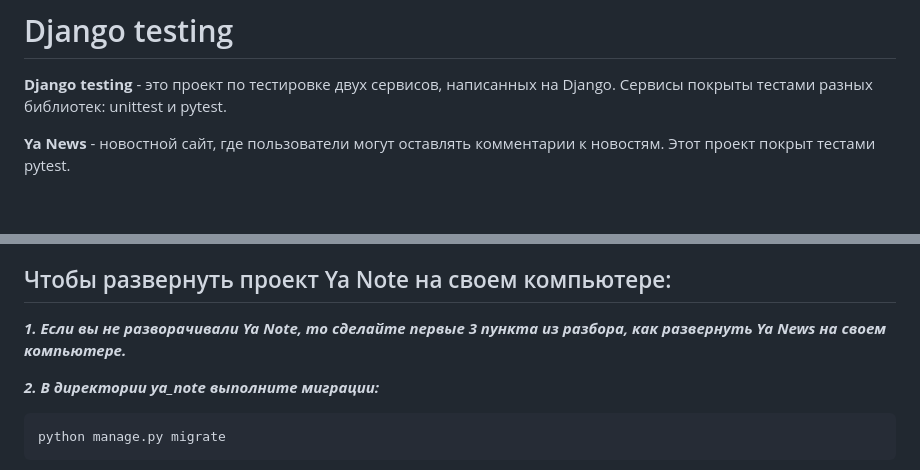
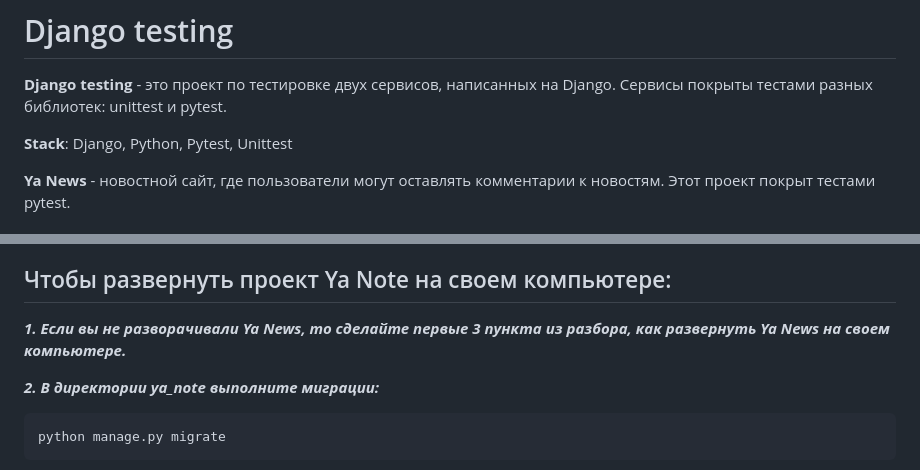
Before and after one commit to TatianaSharova/django_testing, a Markdown page: README.md, 2 parts joined by grey strips. GitHub-like rendering; blank space fills up the shorter version.

````diff
--- a/README.md
+++ b/README.md
@@ -2,6 +2,7 @@
 
 **Django testing** - это проект по тестировке двух сервисов, написанных на Django. Сервисы покрыты тестами разных библиотек: unittest и pytest.
 
+**Stack**: Django, Python, Pytest, Unittest
 
 **Ya News** - новостной сайт, где пользователи могут оставлять комментарии к новостям. Этот проект покрыт тестами pytest.
 
@@ -55,7 +56,7 @@ pytest
 
 ## Чтобы развернуть проект Ya Note на своем компьютере:
 
-**_1. Если вы не разворачивали Ya Note, то сделайте первые 3 пункта из разбора, как развернуть Ya News на своем компьютере._**
+**_1. Если вы не разворачивали Ya News, то сделайте первые 3 пункта из разбора, как развернуть Ya News на своем компьютере._**
 
 **_2. В директории ya_note выполните миграции:_**
 ```
````
